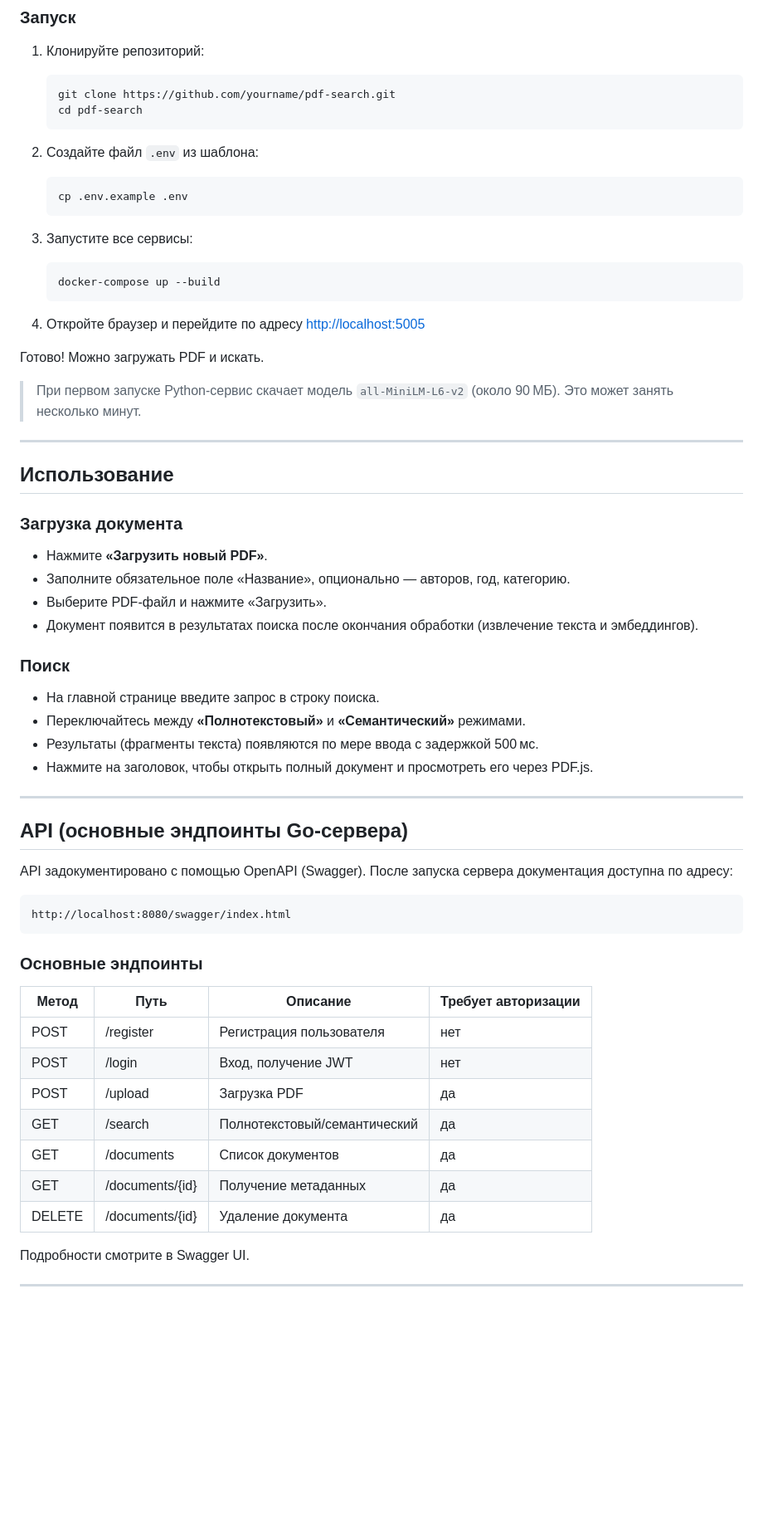
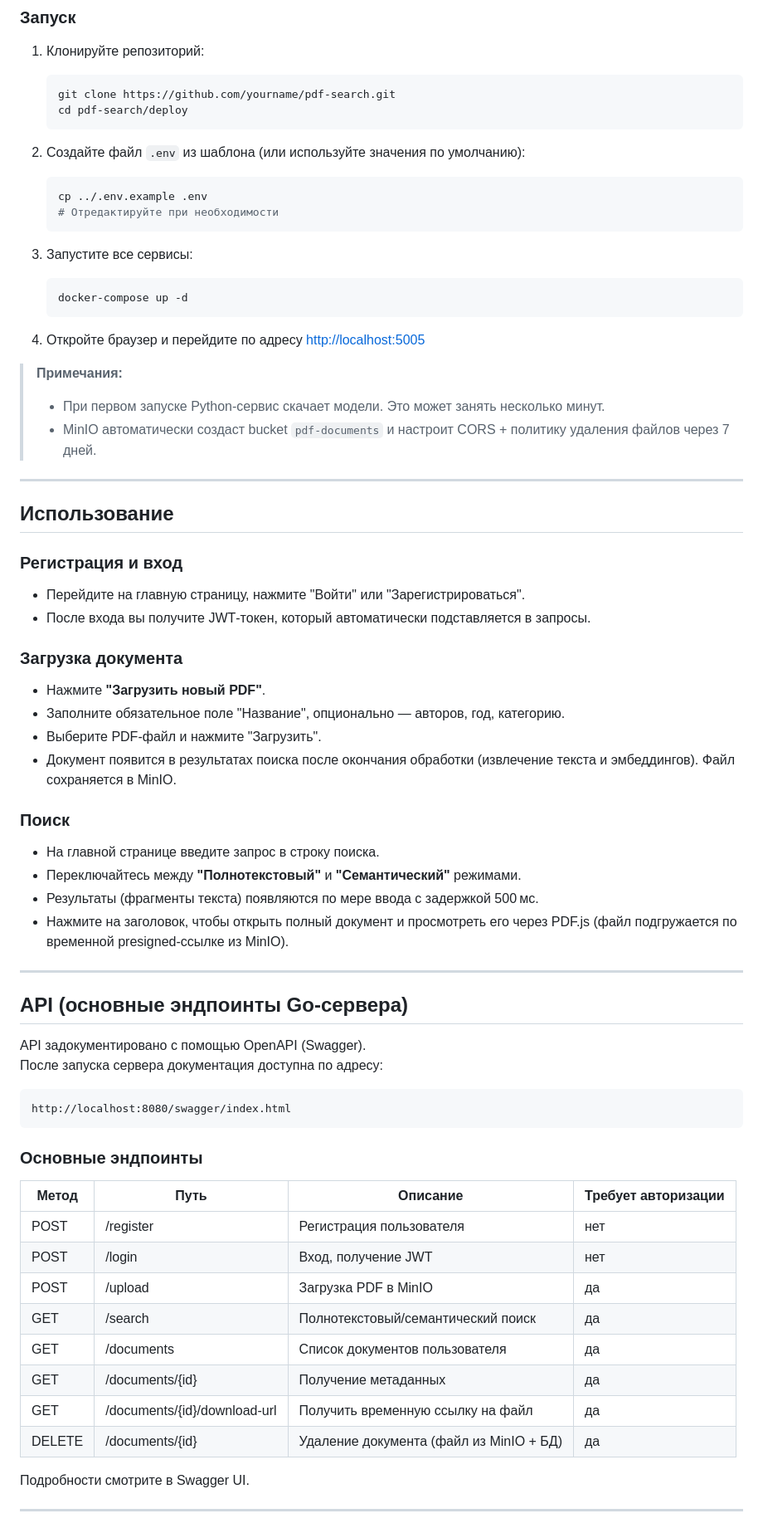
Before and after one commit to AndB0ndar/doc-archive, a Markdown page: README.md, the part around one of its changes. Shown at 83% size. Rendered like a GitHub page; blank space fills up the shorter version.

````diff
--- a/README.md
+++ b/README.md
@@ -63,42 +76,48 @@
 1. Клонируйте репозиторий:
    ```bash
    git clone https://github.com/yourname/pdf-search.git
-   cd pdf-search
+   cd pdf-search/deploy
    ```
 
-2. Создайте файл `.env` из шаблона:
+2. Создайте файл `.env` из шаблона (или используйте значения по умолчанию):
    ```bash
-   cp .env.example .env
+   cp ../.env.example .env
+   # Отредактируйте при необходимости
    ```
 
 3. Запустите все сервисы:
    ```bash
-   docker-compose up --build
+   docker-compose up -d
    ```
 
 4. Откройте браузер и перейдите по адресу [http://localhost:5005](http://localhost:5005)
 
-Готово! Можно загружать PDF и искать.
-
-> При первом запуске Python‑сервис скачает модель `all-MiniLM-L6-v2` (около 90 МБ). Это может занять несколько минут.
+> **Примечания:**
+> - При первом запуске Python‑сервис скачает модели. Это может занять несколько минут.
+> - MinIO автоматически создаст bucket `pdf-documents` и настроит CORS + политику удаления файлов через 7 дней.
 
 ---
 
 ## Использование
 
+### Регистрация и вход
+
+- Перейдите на главную страницу, нажмите "Войти" или "Зарегистрироваться".
+- После входа вы получите JWT‑токен, который автоматически подставляется в запросы.
+
 ### Загрузка документа
 
-- Нажмите **«Загрузить новый PDF»**.
-- Заполните обязательное поле «Название», опционально — авторов, год, категорию.
-- Выберите PDF‑файл и нажмите «Загрузить».
-- Документ появится в результатах поиска после окончания обработки (извлечение текста и эмбеддингов).
+- Нажмите **"Загрузить новый PDF"**.
+- Заполните обязательное поле "Название", опционально — авторов, год, категорию.
+- Выберите PDF‑файл и нажмите "Загрузить".
+- Документ появится в результатах поиска после окончания обработки (извлечение текста и эмбеддингов). Файл сохраняется в MinIO.
 
 ### Поиск
 
 - На главной странице введите запрос в строку поиска.
-- Переключайтесь между **«Полнотекстовый»** и **«Семантический»** режимами.
+- Переключайтесь между **"Полнотекстовый"** и **"Семантический"** режимами.
 - Результаты (фрагменты текста) появляются по мере ввода с задержкой 500 мс.
-- Нажмите на заголовок, чтобы открыть полный документ и просмотреть его через PDF.js.
+- Нажмите на заголовок, чтобы открыть полный документ и просмотреть его через PDF.js (файл подгружается по временной presigned‑ссылке из MinIO).
 
 ---
 
@@ -112,15 +131,16 @@ http://localhost:8080/swagger/index.html
 
 ### Основные эндпоинты
 
-| Метод | Путь            | Описание                     | Требует авторизации |
-|-------|-----------------|------------------------------|---------------------|
-| POST  | /register       | Регистрация пользователя     | нет                 |
-| POST  | /login          | Вход, получение JWT          | нет                 |
-| POST  | /upload         | Загрузка PDF                 | да                  |
-| GET   | /search         | Полнотекстовый/семантический | да                  |
-| GET   | /documents      | Список документов            | да                  |
-| GET   | /documents/{id} | Получение метаданных         | да                  |
-| DELETE| /documents/{id} | Удаление документа           | да                  |
+| Метод | Путь                              | Описание                                | Требует авторизации |
+|-------|-----------------------------------|-----------------------------------------|---------------------|
+| POST  | /register                         | Регистрация пользователя                | нет                 |
+| POST  | /login                            | Вход, получение JWT                     | нет                 |
+| POST  | /upload                           | Загрузка PDF в MinIO                    | да                  |
+| GET   | /search                           | Полнотекстовый/семантический поиск      | да                  |
+| GET   | /documents                        | Список документов пользователя          | да                  |
+| GET   | /documents/{id}                   | Получение метаданных                    | да                  |
+| GET   | /documents/{id}/download-url      | Получить временную ссылку на файл       | да                  |
+| DELETE| /documents/{id}                   | Удаление документа (файл из MinIO + БД) | да                  |
 
 Подробности смотрите в Swagger UI.
 
````
Also changed, not shown: other parts of README.md (+59 -26 lines).
